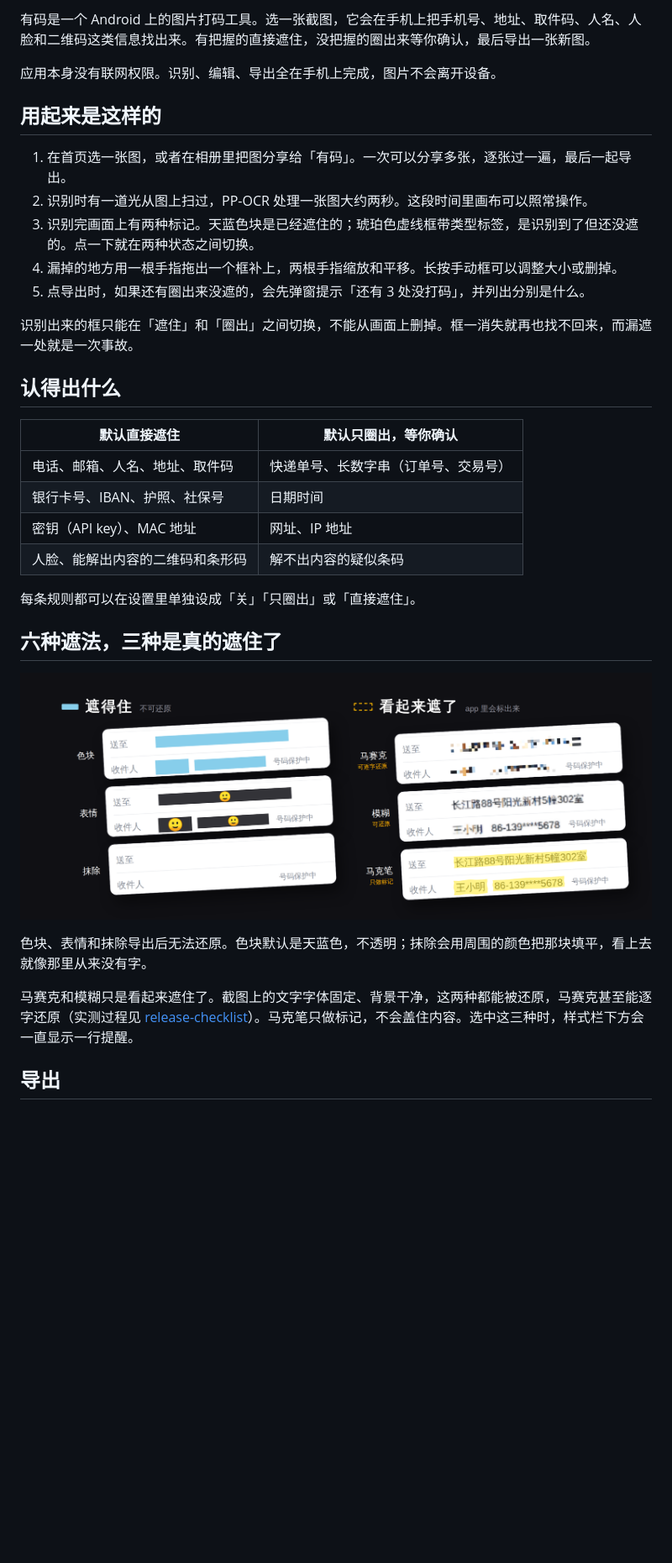
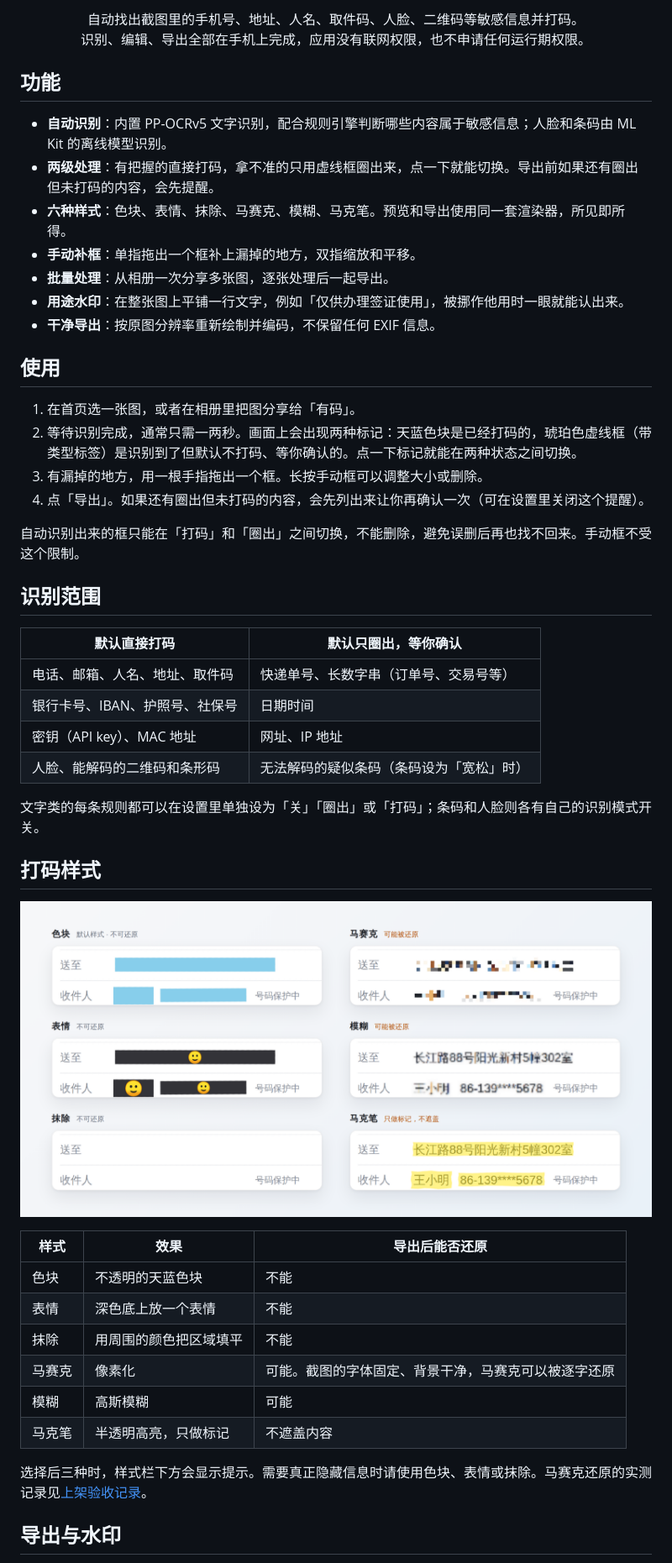
Before and after one commit to FlintyLemming/yomark, a Markdown page: README.md, the part around one of its changes. Shown at 84% size. Drawn GitHub-style; pictures changed too: docs/readme/styles.png; blank space fills up the shorter version.

```diff
--- a/README.md
+++ b/README.md
@@ -6,29 +10,36 @@
 
-有码是一个 Android 上的图片打码工具。选一张截图，它会在手机上把手机号、地址、取件码、人名、人脸和二维码这类信息找出来。有把握的直接遮住，没把握的圈出来等你确认，最后导出一张新图。
+<p align="center">自动找出截图里的手机号、地址、人名、取件码、人脸、二维码等敏感信息并打码。<br>识别、编辑、导出全部在手机上完成，应用没有联网权限，也不申请任何运行期权限。</p>
 
-应用本身没有联网权限。识别、编辑、导出全在手机上完成，图片不会离开设备。
+## 功能
 
-## 用起来是这样的
+- **自动识别**：内置 PP-OCRv5 文字识别，配合规则引擎判断哪些内容属于敏感信息；人脸和条码由 ML Kit 的离线模型识别。
+- **两级处理**：有把握的直接打码，拿不准的只用虚线框圈出来，点一下就能切换。导出前如果还有圈出但未打码的内容，会先提醒。
+- **六种样式**：色块、表情、抹除、马赛克、模糊、马克笔。预览和导出使用同一套渲染器，所见即所得。
+- **手动补框**：单指拖出一个框补上漏掉的地方，双指缩放和平移。
+- **批量处理**：从相册一次分享多张图，逐张处理后一起导出。
+- **用途水印**：在整张图上平铺一行文字，例如「仅供办理签证使用」，被挪作他用时一眼就能认出来。
+- **干净导出**：按原图分辨率重新绘制并编码，不保留任何 EXIF 信息。
 
-1. 在首页选一张图，或者在相册里把图分享给「有码」。一次可以分享多张，逐张过一遍，最后一起导出。
-2. 识别时有一道光从图上扫过，PP-OCR 处理一张图大约两秒。这段时间里画布可以照常操作。
-3. 识别完画面上有两种标记。天蓝色块是已经遮住的；琥珀色虚线框带类型标签，是识别到了但还没遮的。点一下就在两种状态之间切换。
-4. 漏掉的地方用一根手指拖出一个框补上，两根手指缩放和平移。长按手动框可以调整大小或删掉。
-5. 点导出时，如果还有圈出来没遮的，会先弹窗提示「还有 3 处没打码」，并列出分别是什么。
+## 使用
 
-识别出来的框只能在「遮住」和「圈出」之间切换，不能从画面上删掉。框一消失就再也找不回来，而漏遮一处就是一次事故。
+1. 在首页选一张图，或者在相册里把图分享给「有码」。
+2. 等待识别完成，通常只需一两秒。画面上会出现两种标记：天蓝色块是已经打码的，琥珀色虚线框（带类型标签）是识别到了但默认不打码、等你确认的。点一下标记就能在两种状态之间切换。
+3. 有漏掉的地方，用一根手指拖出一个框。长按手动框可以调整大小或删除。
+4. 点「导出」。如果还有圈出但未打码的内容，会先列出来让你再确认一次（可在设置里关闭这个提醒）。
 
-## 认得出什么
+自动识别出来的框只能在「打码」和「圈出」之间切换，不能删除，避免误删后再也找不回来。手动框不受这个限制。
 
-| 默认直接遮住 | 默认只圈出，等你确认 |
+## 识别范围
+
+| 默认直接打码 | 默认只圈出，等你确认 |
 |---|---|
-| 电话、邮箱、人名、地址、取件码 | 快递单号、长数字串（订单号、交易号） |
-| 银行卡号、IBAN、护照、社保号 | 日期时间 |
+| 电话、邮箱、人名、地址、取件码 | 快递单号、长数字串（订单号、交易号等） |
+| 银行卡号、IBAN、护照号、社保号 | 日期时间 |
 | 密钥（API key）、MAC 地址 | 网址、IP 地址 |
-| 人脸、能解出内容的二维码和条形码 | 解不出内容的疑似条码 |
+| 人脸、能解码的二维码和条形码 | 无法解码的疑似条码（条码设为「宽松」时） |
 
-每条规则都可以在设置里单独设成「关」「只圈出」或「直接遮住」。
+文字类的每条规则都可以在设置里单独设为「关」「圈出」或「打码」；条码和人脸则各有自己的识别模式开关。
 
-## 六种遮法，三种是真的遮住了
+## 打码样式
 
 <p align="center">
@@ -36,8 +47,15 @@
 </p>
 
-色块、表情和抹除导出后无法还原。色块默认是天蓝色，不透明；抹除会用周围的颜色把那块填平，看上去就像那里从来没有字。
+| 样式 | 效果 | 导出后能否还原 |
+|---|---|---|
+| 色块 | 不透明的天蓝色块 | 不能 |
+| 表情 | 深色底上放一个表情 | 不能 |
+| 抹除 | 用周围的颜色把区域填平 | 不能 |
+| 马赛克 | 像素化 | 可能。截图的字体固定、背景干净，马赛克可以被逐字还原 |
+| 模糊 | 高斯模糊 | 可能 |
+| 马克笔 | 半透明高亮，只做标记 | 不遮盖内容 |
 
-马赛克和模糊只是看起来遮住了。截图上的文字字体固定、背景干净，这两种都能被还原，马赛克甚至能逐字还原（实测过程见 [release-checklist](docs/release-checklist.md)）。马克笔只做标记，不会盖住内容。选中这三种时，样式栏下方会一直显示一行提醒。
+选择后三种时，样式栏下方会显示提示。需要真正隐藏信息时请使用色块、表情或抹除。马赛克还原的实测记录见[上架验收记录](docs/release-checklist.md)。
 
-## 导出
+## 导出与水印
 
```
Also changed, not shown: other parts of README.md (+31 -30 lines), docs/readme/hero.png, 4 other files.
